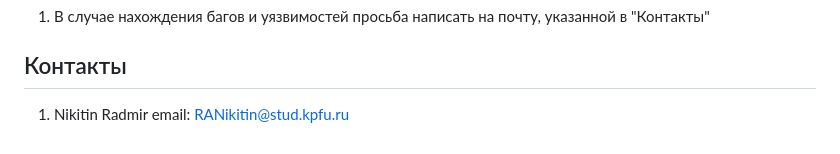
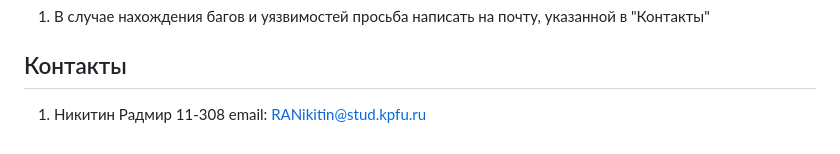
Before and after one commit to NikitinRadmir/HDR.4KFILM, a Markdown page: README.md, the part around the change. Rendered like a GitHub page.

```diff
--- a/README.md
+++ b/README.md
@@ -98,4 +98,4 @@ HDR.4KFilm — это платформа, предназначенная для
 
 ## Контакты
 
-1. Nikitin Radmir email: RANikitin@stud.kpfu.ru
+1. Никитин Радмир 11-308 email: RANikitin@stud.kpfu.ru
```
